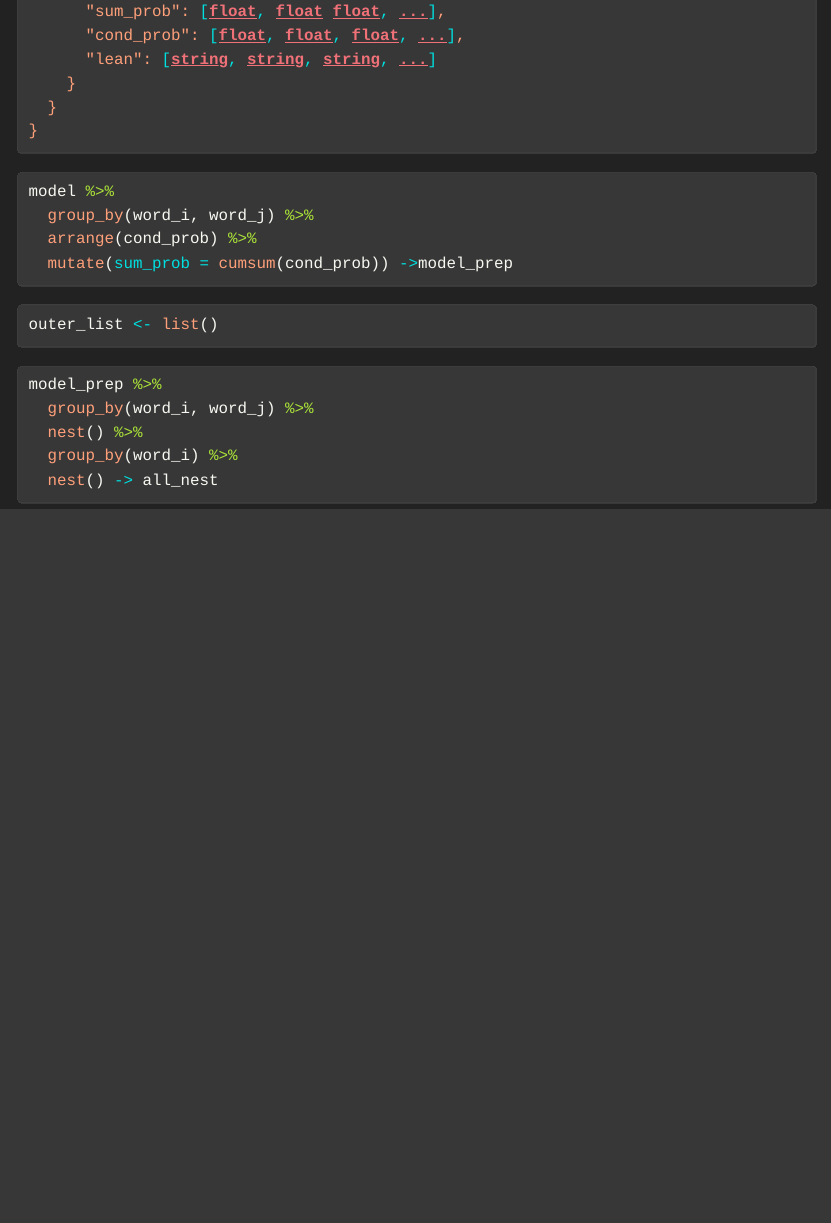
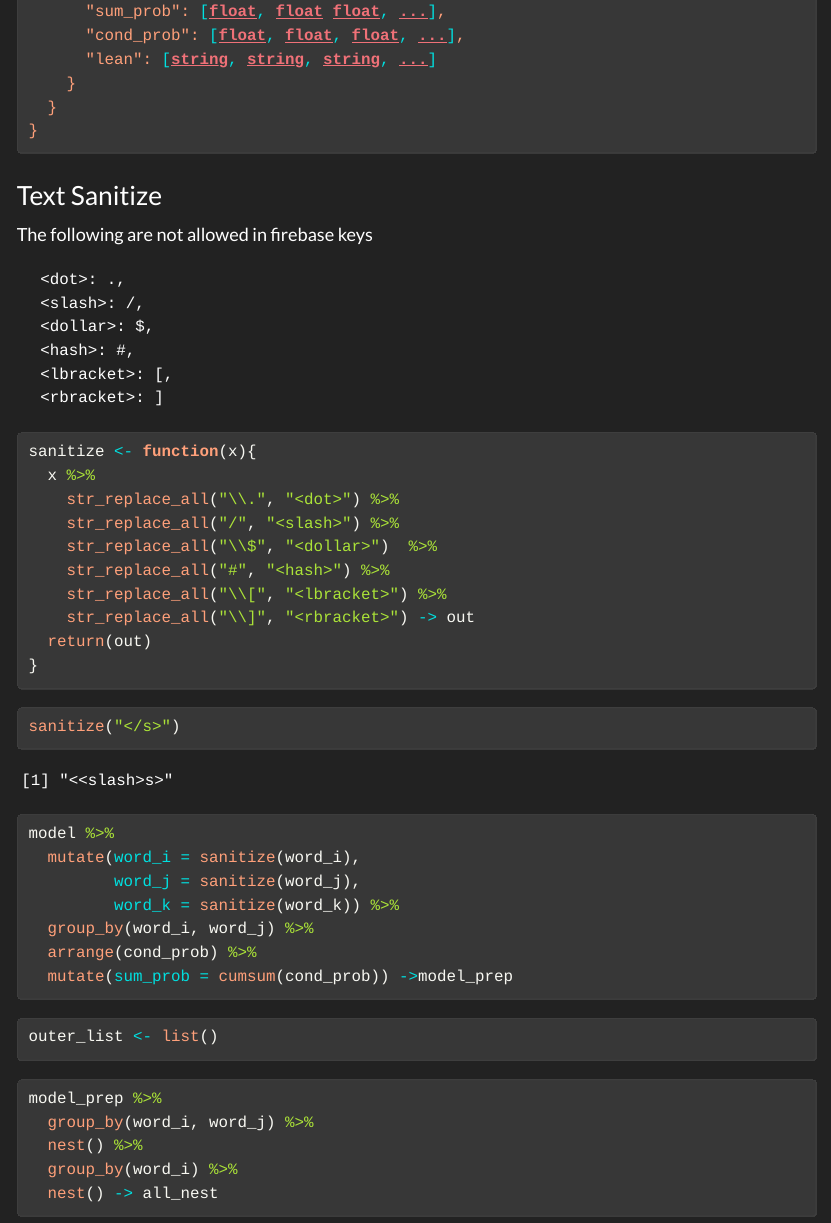
Before and after one commit to rlmead/lex-autocomplete, a Quarto document (model/3gram.qmd): the page in a window 1100 px wide, from 10340 px down. The pictures show the output file model/3gram.html that the author committed with the source, opened offline; long lines of code are wrapped.

Commit message:
sanitizing text for firebase

````diff
--- a/model/3gram.qmd
+++ b/model/3gram.qmd
@@ -414,9 +414,40 @@ The model needs to be re-represented as a json file to be processed for the site
 }
 ```
 
+### Text Sanitize
+
+The following are not allowed in firebase keys
+
+      <dot>: .,
+      <slash>: /,
+      <dollar>: $,
+      <hash>: #,
+      <lbracket>: [,
+      <rbracket>: ]
+
+```{r}
+sanitize <- function(x){
+  x %>%
+    str_replace_all("\\.", "<dot>") %>%
+    str_replace_all("/", "<slash>") %>%
+    str_replace_all("\\$", "<dollar>")  %>%
+    str_replace_all("#", "<hash>") %>%
+    str_replace_all("\\[", "<lbracket>") %>%
+    str_replace_all("\\]", "<rbracket>") -> out
+  return(out)
+}
+```
+
+```{r}
+sanitize("</s>")
+```
+
 ```{r}
 #| label: pre_probs
 model %>%
+  mutate(word_i = sanitize(word_i),
+         word_j = sanitize(word_j),
+         word_k = sanitize(word_k)) %>%
   group_by(word_i, word_j) %>%
   arrange(cond_prob) %>%
   mutate(sum_prob = cumsum(cond_prob)) ->model_prep
````
Also changed, not shown: model/3gram.html.
